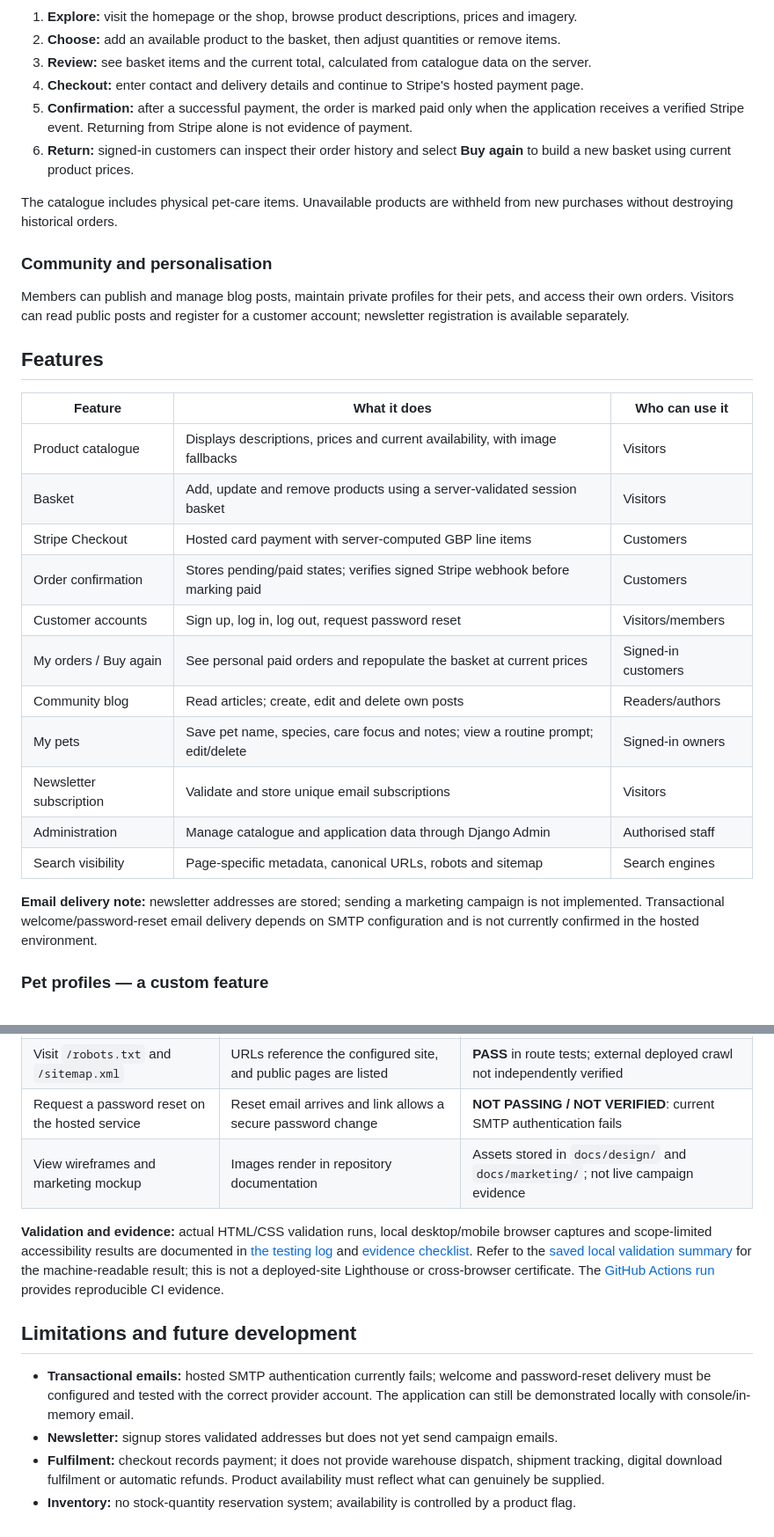
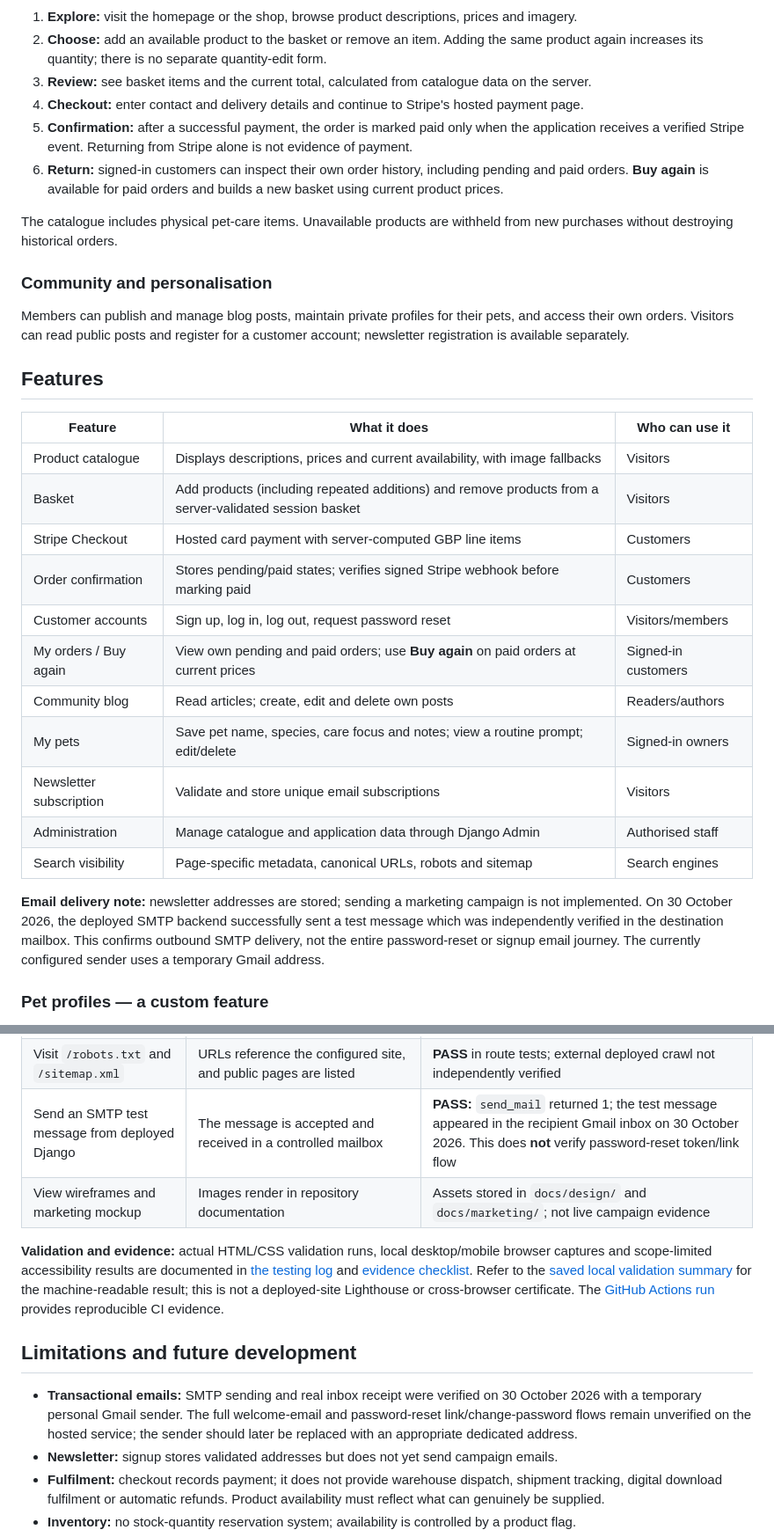
Before and after one commit to bobes81/Petwell, a Markdown page: README.md, 2 parts joined by grey strips. Shown at 88% size. GitHub-like rendering.

Commit message:
docs: align README with verified email delivery and actual cart/order behaviour

```diff
--- a/README.md
+++ b/README.md
@@ -47,10 +49,10 @@ Pet owners often need different services for shopping, finding practical pet-car
 
 1. **Explore:** visit the homepage or the shop, browse product descriptions, prices and imagery.
-2. **Choose:** add an available product to the basket, then adjust quantities or remove items.
+2. **Choose:** add an available product to the basket or remove an item. Adding the same product again increases its quantity; there is no separate quantity-edit form.
 3. **Review:** see basket items and the current total, calculated from catalogue data on the server.
 4. **Checkout:** enter contact and delivery details and continue to Stripe's hosted payment page.
 5. **Confirmation:** after a successful payment, the order is marked paid only when the application receives a verified Stripe event. Returning from Stripe alone is not evidence of payment.
-6. **Return:** signed-in customers can inspect their order history and select **Buy again** to build a new basket using current product prices.
+6. **Return:** signed-in customers can inspect their own order history, including pending and paid orders. **Buy again** is available for paid orders and builds a new basket using current product prices.
 
 The catalogue includes physical pet-care items. Unavailable products are withheld from new purchases without destroying historical orders.
 
@@ -63,18 +65,18 @@ Members can publish and manage blog posts, maintain private profiles for their p
 | Feature | What it does | Who can use it |
 | --- | --- | --- |
 | Product catalogue | Displays descriptions, prices and current availability, with image fallbacks | Visitors |
-| Basket | Add, update and remove products using a server-validated session basket | Visitors |
+| Basket | Add products (including repeated additions) and remove products from a server-validated session basket | Visitors |
 | Stripe Checkout | Hosted card payment with server-computed GBP line items | Customers |
 | Order confirmation | Stores pending/paid states; verifies signed Stripe webhook before marking paid | Customers |
 | Customer accounts | Sign up, log in, log out, request password reset | Visitors/members |
-| My orders / Buy again | See personal paid orders and repopulate the basket at current prices | Signed-in customers |
+| My orders / Buy again | View own pending and paid orders; use **Buy again** on paid orders at current prices | Signed-in customers |
 | Community blog | Read articles; create, edit and delete own posts | Readers/authors |
 | My pets | Save pet name, species, care focus and notes; view a routine prompt; edit/delete | Signed-in owners |
 | Newsletter subscription | Validate and store unique email subscriptions | Visitors |
 | Administration | Manage catalogue and application data through Django Admin | Authorised staff |
 | Search visibility | Page-specific metadata, canonical URLs, robots and sitemap | Search engines |
 
-**Email delivery note:** newsletter addresses are stored; sending a marketing campaign is not implemented. Transactional welcome/password-reset email delivery depends on SMTP configuration and is not currently confirmed in the hosted environment.
+**Email delivery note:** newsletter addresses are stored; sending a marketing campaign is not implemented. On 30 October 2026, the deployed SMTP backend successfully sent a test message which was independently verified in the destination mailbox. This confirms outbound SMTP delivery, not the entire password-reset or signup email journey. The currently configured sender uses a temporary Gmail address.
 
 ### Pet profiles — a custom feature
 
@@ -343,14 +345,14 @@ Local tests use isolated test settings, not a production database, and must neve
 | Add, update, delete a pet profile | Owner sees own data; other users cannot retrieve it | **PASS** in local browser/automated tests |
 | View order history and Buy again | Only own orders visible; repeated basket uses current prices | **PASS** in local tests and synthetic browser fixtures |
 | Visit `/robots.txt` and `/sitemap.xml` | URLs reference the configured site, and public pages are listed | **PASS** in route tests; external deployed crawl not independently verified |
-| Request a password reset on the hosted service | Reset email arrives and link allows a secure password change | **NOT PASSING / NOT VERIFIED**: current SMTP authentication fails |
+| Send an SMTP test message from deployed Django | The message is accepted and received in a controlled mailbox | **PASS:** `send_mail` returned 1; the test message appeared in the recipient Gmail inbox on 30 October 2026. This does **not** verify password-reset token/link flow |
 | View wireframes and marketing mockup | Images render in repository documentation | Assets stored in `docs/design/` and `docs/marketing/`; not live campaign evidence |
 
 **Validation and evidence:** actual HTML/CSS validation runs, local desktop/mobile browser captures and scope-limited accessibility results are documented in [the testing log](docs/TESTING.md) and [evidence checklist](docs/EVIDENCE.md). Refer to the [saved local validation summary](docs/evidence/29oct-final-validation-summary.json) for the machine-readable result; this is not a deployed-site Lighthouse or cross-browser certificate. The [GitHub Actions run](https://github.com/bobes81/Petwell/actions/runs/41089034654) provides reproducible CI evidence.
 
 ## Limitations and future development
 
-- **Transactional emails:** hosted SMTP authentication currently fails; welcome and password-reset delivery must be configured and tested with the correct provider account. The application can still be demonstrated locally with console/in-memory email.
+- **Transactional emails:** SMTP sending and real inbox receipt were verified on 30 October 2026 with a temporary personal Gmail sender. The full welcome-email and password-reset link/change-password flows remain unverified on the hosted service; the sender should later be replaced with an appropriate dedicated address.
 - **Newsletter:** signup stores validated addresses but does not yet send campaign emails.
 - **Fulfilment:** checkout records payment; it does not provide warehouse dispatch, shipment tracking, digital download fulfilment or automatic refunds. Product availability must reflect what can genuinely be supplied.
 - **Inventory:** no stock-quantity reservation system; availability is controlled by a product flag.
```
Also changed, not shown: other parts of README.md (+5 -3 lines).
